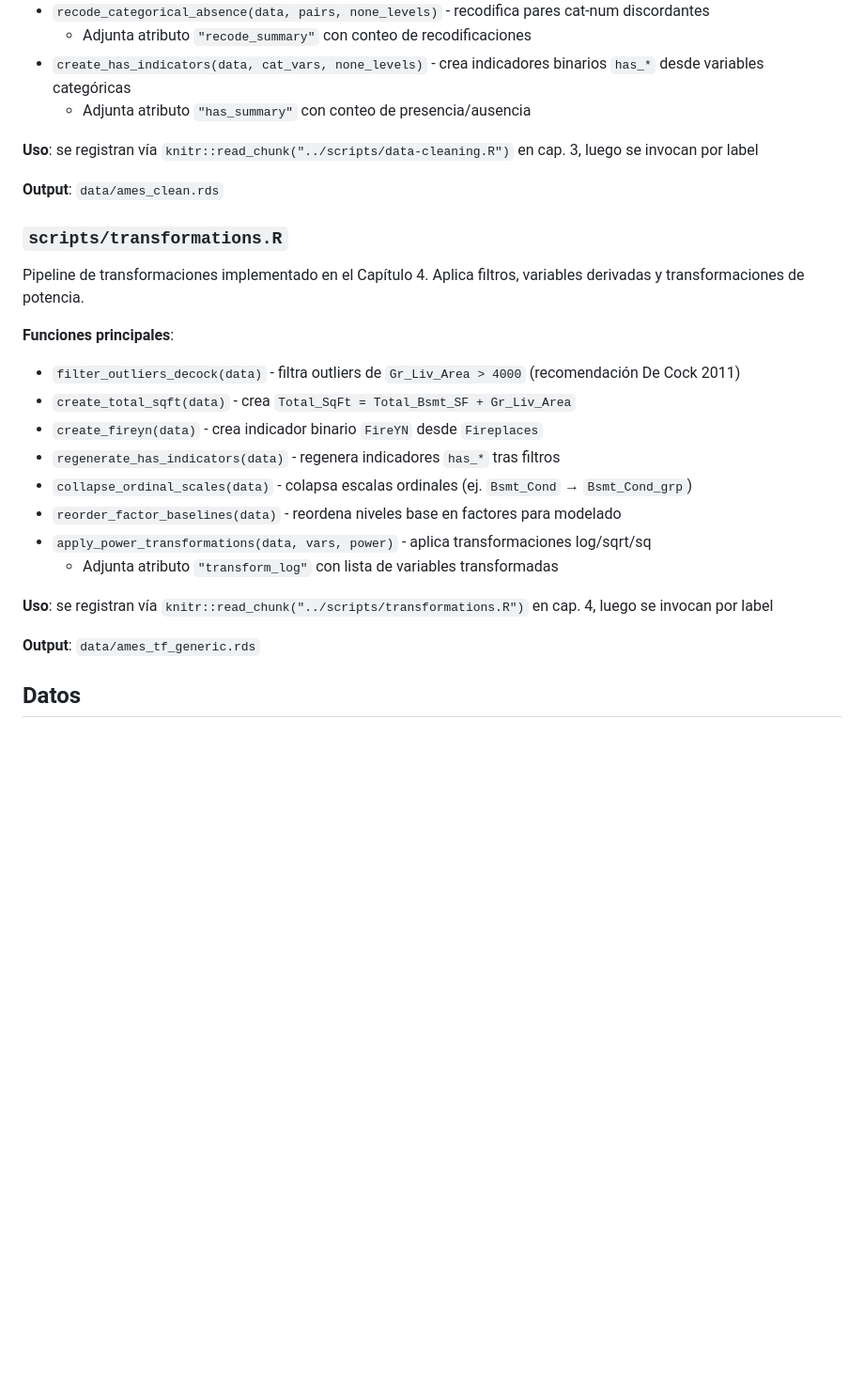
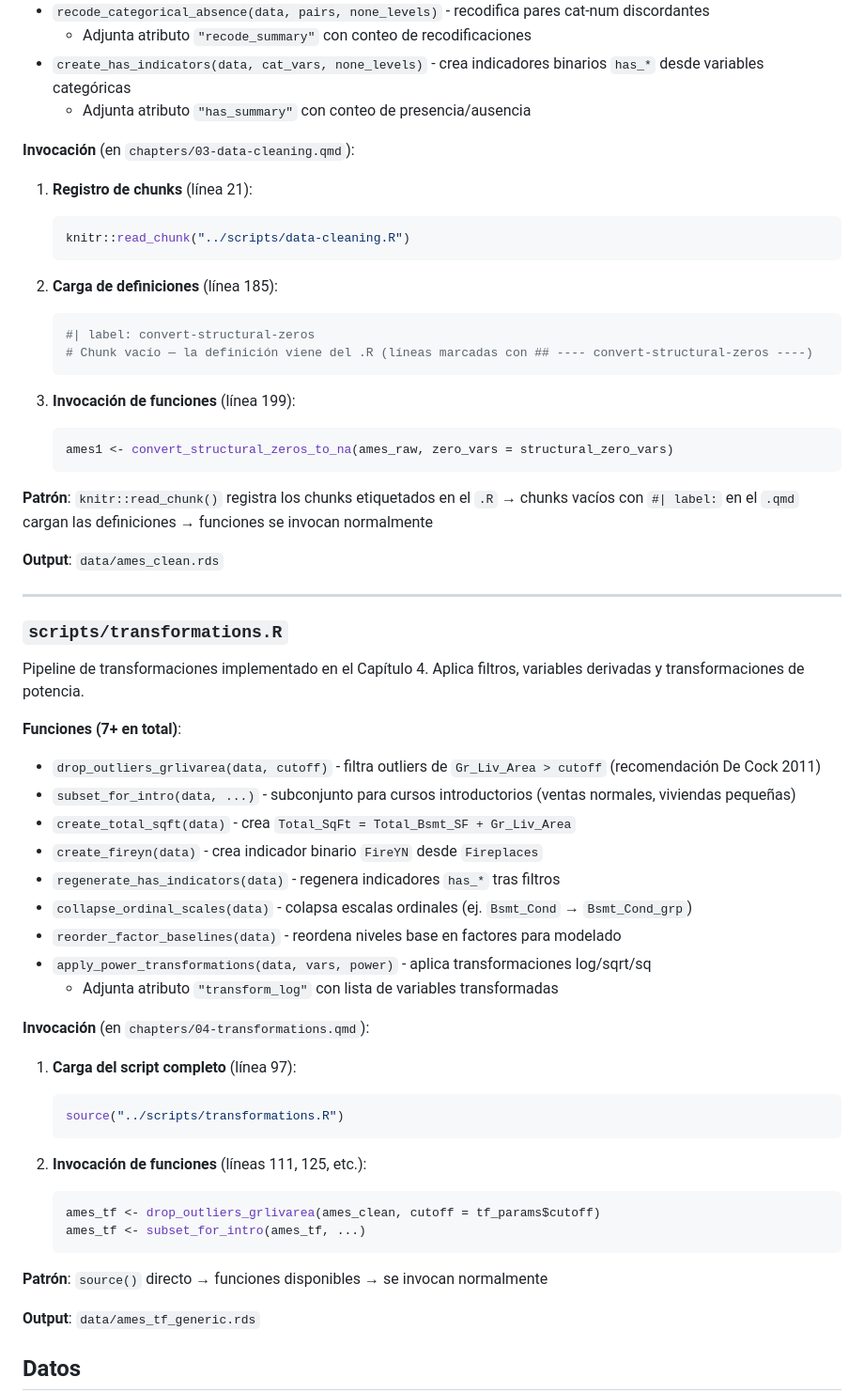
Before and after one commit to lucasrod/ames-housing, a Markdown page: README.md, the part around one of its changes. Shown at 94% size. GitHub-like rendering; blank space fills up the shorter version.

````diff
--- a/README.md
+++ b/README.md
@@ -129,15 +157,36 @@ Funciones de limpieza implementadas en el Capítulo 3. Siguen el patrón de func
 - `create_has_indicators(data, cat_vars, none_levels)` - crea indicadores binarios `has_*` desde variables categóricas
   - Adjunta atributo `"has_summary"` con conteo de presencia/ausencia
 
-**Uso**: se registran vía `knitr::read_chunk("../scripts/data-cleaning.R")` en cap. 3, luego se invocan por label
+**Invocación** (en `chapters/03-data-cleaning.qmd`):
+
+1. **Registro de chunks** (línea 21):
+   ```r
+   knitr::read_chunk("../scripts/data-cleaning.R")
+   ```
+
+2. **Carga de definiciones** (línea 185):
+   ```r
+   #| label: convert-structural-zeros
+   # Chunk vacío — la definición viene del .R (líneas marcadas con ## ---- convert-structural-zeros ----)
+   ```
+
+3. **Invocación de funciones** (línea 199):
+   ```r
+   ames1 <- convert_structural_zeros_to_na(ames_raw, zero_vars = structural_zero_vars)
+   ```
+
+**Patrón**: `knitr::read_chunk()` registra los chunks etiquetados en el `.R` → chunks vacíos con `#| label:` en el `.qmd` cargan las definiciones → funciones se invocan normalmente
 
 **Output**: `data/ames_clean.rds`
+
+---
 
 ### `scripts/transformations.R`
 Pipeline de transformaciones implementado en el Capítulo 4. Aplica filtros, variables derivadas y transformaciones de potencia.
 
-**Funciones principales**:
-- `filter_outliers_decock(data)` - filtra outliers de `Gr_Liv_Area > 4000` (recomendación De Cock 2011)
+**Funciones (7+ en total)**:
+- `drop_outliers_grlivarea(data, cutoff)` - filtra outliers de `Gr_Liv_Area > cutoff` (recomendación De Cock 2011)
+- `subset_for_intro(data, ...)` - subconjunto para cursos introductorios (ventas normales, viviendas pequeñas)
 - `create_total_sqft(data)` - crea `Total_SqFt = Total_Bsmt_SF + Gr_Liv_Area`
 - `create_fireyn(data)` - crea indicador binario `FireYN` desde `Fireplaces`
 - `regenerate_has_indicators(data)` - regenera indicadores `has_*` tras filtros
@@ -146,7 +195,20 @@ Pipeline de transformaciones implementado en el Capítulo 4. Aplica filtros, var
 - `apply_power_transformations(data, vars, power)` - aplica transformaciones log/sqrt/sq
   - Adjunta atributo `"transform_log"` con lista de variables transformadas
 
-**Uso**: se registran vía `knitr::read_chunk("../scripts/transformations.R")` en cap. 4, luego se invocan por label
+**Invocación** (en `chapters/04-transformations.qmd`):
+
+1. **Carga del script completo** (línea 97):
+   ```r
+   source("../scripts/transformations.R")
+   ```
+
+2. **Invocación de funciones** (líneas 111, 125, etc.):
+   ```r
+   ames_tf <- drop_outliers_grlivarea(ames_clean, cutoff = tf_params$cutoff)
+   ames_tf <- subset_for_intro(ames_tf, ...)
+   ```
+
+**Patrón**: `source()` directo → funciones disponibles → se invocan normalmente
 
 **Output**: `data/ames_tf_generic.rds`
 
````
Also changed, not shown: other parts of README.md (+38 -10 lines).
